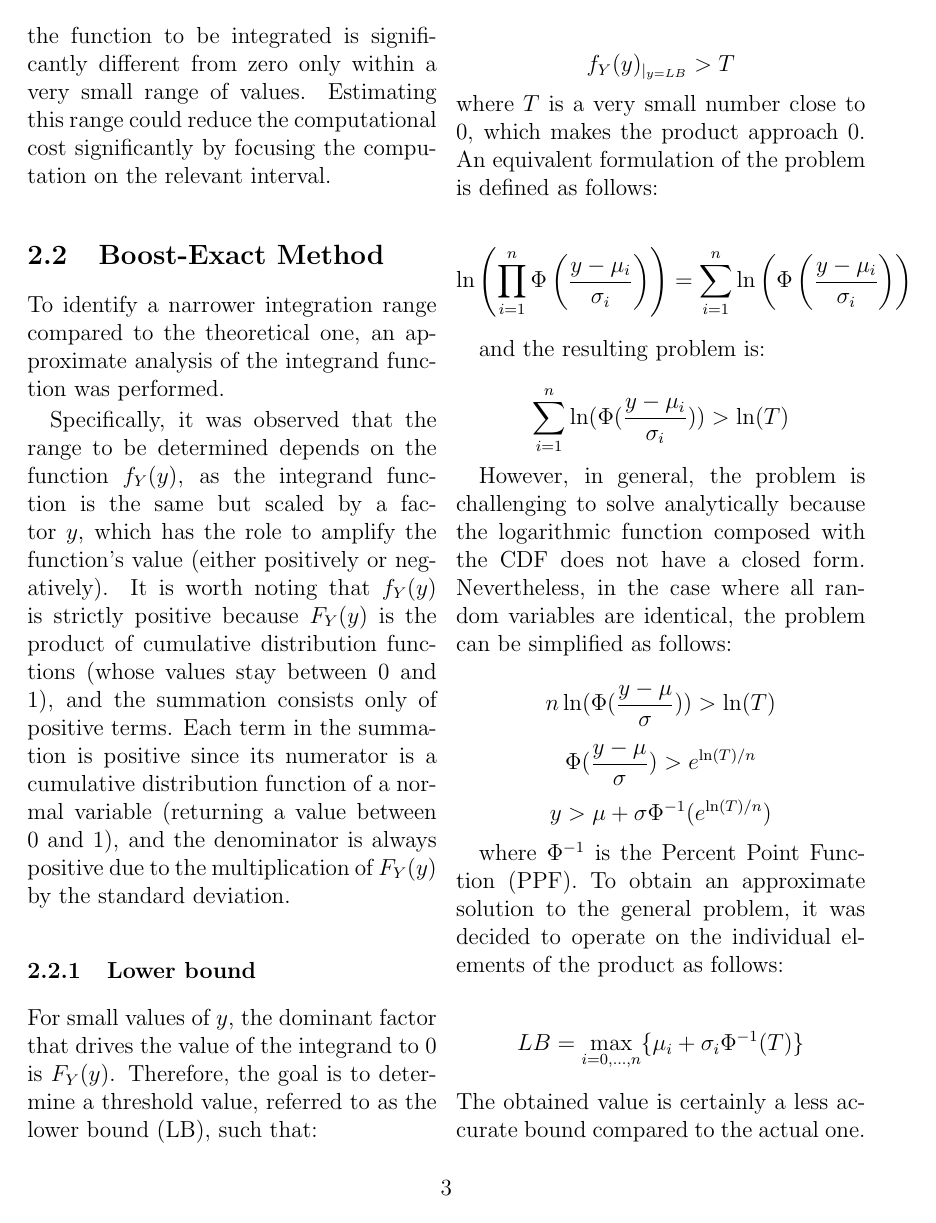
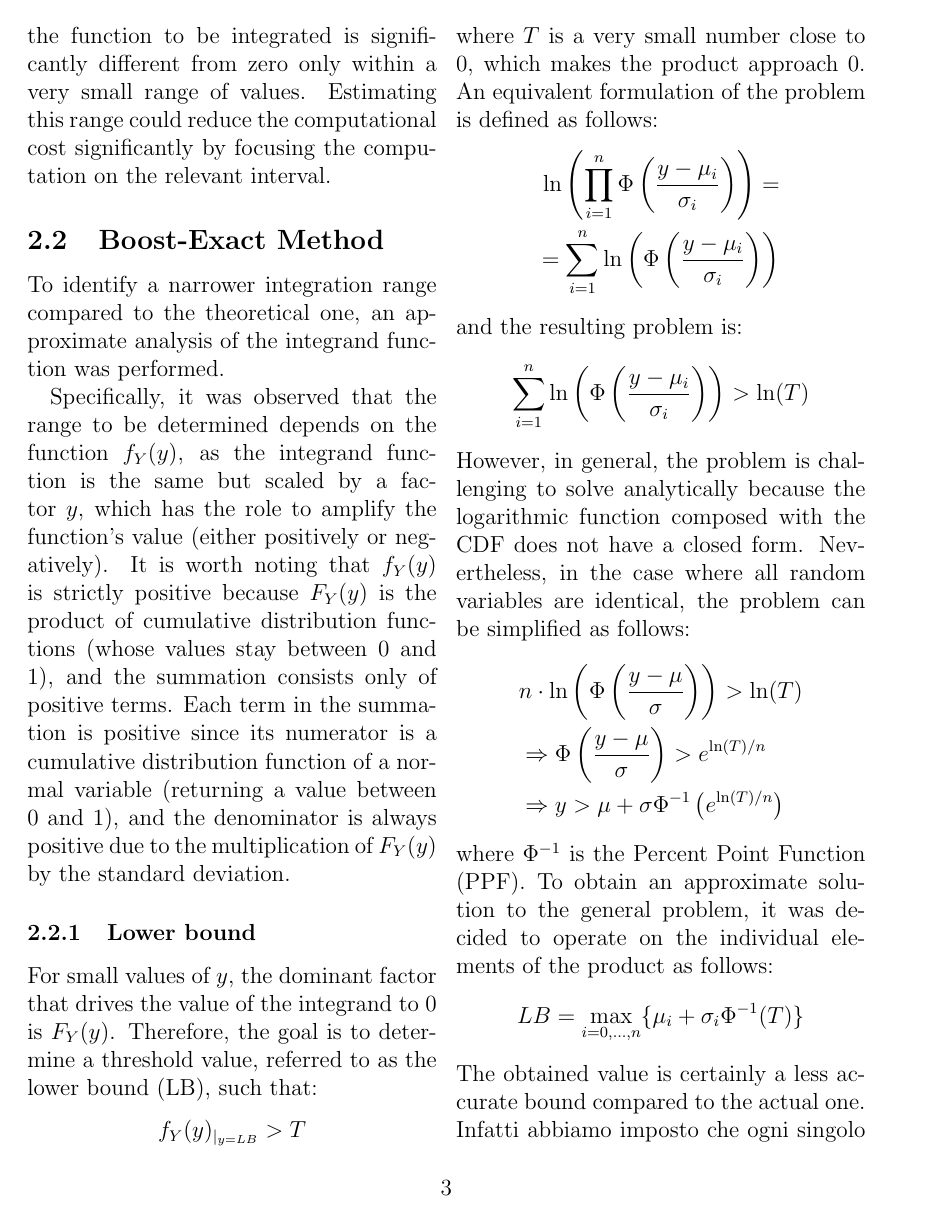
Before and after one commit to Mark55X/LearningFromNetworksProject, a LaTeX paper (docs/report/report.tex, which reads docs/report/sections/max-formulation.tex): page 3 of 7. Compiled offline with pdfLaTeX.

Commit message:
fixed formulas

```diff
--- a/docs/report/sections/max-formulation.tex
+++ b/docs/report/sections/max-formulation.tex
@@ -30,37 +30,25 @@ that has to be computed numerically since it cannot be computed analytically.
 Fixing the value of the variable $y$, the computing time for calculating $f_Y(y)$ is $\Theta(n)$, as the product operator is already computed before the sum operator. However, the majority of the computing time is consumed by the computation of the improper integral for the expected value, depending on the number of points used in the numerical integration that implies the estimated error of the result. In general, the computing time is $\theta(M n)$ where $M$ is a very large number determined by the algorithm used for computing the integral \cite{2020SciPy-NMeth}.
 Experimental results show that the function to be integrated is significantly different from zero only within a very small range of values. Estimating this range could reduce the computational cost significantly by focusing the computation on the relevant interval.
 
-
-
 \subsection{Boost-Exact Method}
 To identify a narrower integration range compared to the theoretical one, an approximate analysis of the integrand function was performed.
 
 Specifically, it was observed that the range to be determined depends on the function \( f_Y(y) \), as the integrand function is the same but scaled by a factor \( y \), which has the role to amplify the function's value (either positively or negatively). It is worth noting that \( f_Y(y) \) is strictly positive because \( F_Y(y) \) is the product of cumulative distribution functions (whose values stay between 0 and 1), and the summation consists only of positive terms. Each term in the summation is positive since its numerator is a cumulative distribution function of a normal variable (returning a value between 0 and 1), and the denominator is always positive due to the multiplication of \( F_Y(y) \) by the standard deviation.
 
-
-
 \subsubsection{Lower bound}
 For small values of \( y \), the dominant factor that drives the value of the integrand to 0 is \( F_Y(y) \). Therefore, the goal is to determine a threshold value, referred to as the lower bound (LB), such that:
-
 $$f_Y(y)_{|_{y = LB}} > T $$
 where \( T \) is a very small number close to 0, which makes the product approach 0. An equivalent formulation of the problem is defined as follows:
-
-$$\ln\left(\prod_{i = 1}^n \Phi\left(\frac{y - \mu_i}{\sigma_i}\right)\right) = \sum_{i=1}^n  \ln\left(\Phi\left(\frac{y - \mu_i}{\sigma_i}\right)\right)  $$
-
+\begin{align*}
+    \ln{\left(\prod_{i = 1}^n \Phi\left(\frac{y - \mu_i}{\sigma_i}\right)\right)} = \\
+    = \sum_{i=1}^n  \ln{\left(\Phi\left(\frac{y - \mu_i}{\sigma_i}\right)\right)}
+\end{align*}
 and the resulting problem is:
-
-$$ \sum_{i=1}^n  \ln(\Phi(\frac{y - \mu_i}{\sigma_i})) > \ln(T) $$
-
+$$ \sum_{i=1}^n  \ln{\left(\Phi\left(\frac{y - \mu_i}{\sigma_i}\right)\right)} > \ln(T) $$
 However, in general, the problem is challenging to solve analytically because the logarithmic function composed with the CDF does not have a closed form. Nevertheless, in the case where all random variables are identical, the problem can be simplified as follows:
-
-$$
-n \ln(\Phi(\frac{y - \mu}{\sigma})) > \ln(T)
-$$
-$$
-\Phi(\frac{y - \mu}{\sigma}) > e^{\ln(T) / n}
-$$
-$$
-y > \mu + \sigma \Phi^{-1}(e^{\ln(T) / n})
-$$
-
+\begin{align*}
+    &n \cdot \ln{\left(\Phi\left(\frac{y - \mu}{\sigma}\right)\right)} > \ln(T) \\
+    & \Rightarrow \Phi\left(\frac{y - \mu}{\sigma}\right) > e^{\ln(T) / n} \\
+    & \Rightarrow y > \mu + \sigma \Phi^{-1}\left(e^{\ln(T) / n}\right)
+\end{align*}
 where $\Phi^{-1}$ is the Percent Point Function (PPF). To obtain an approximate solution to the general problem, it was decided to operate on the individual elements of the product as follows:
```
Also changed, not shown: docs/report/sections/spproblem.tex (+2 -3 lines), docs/report/sections/max-formulation.tex (28 more changed lines).
